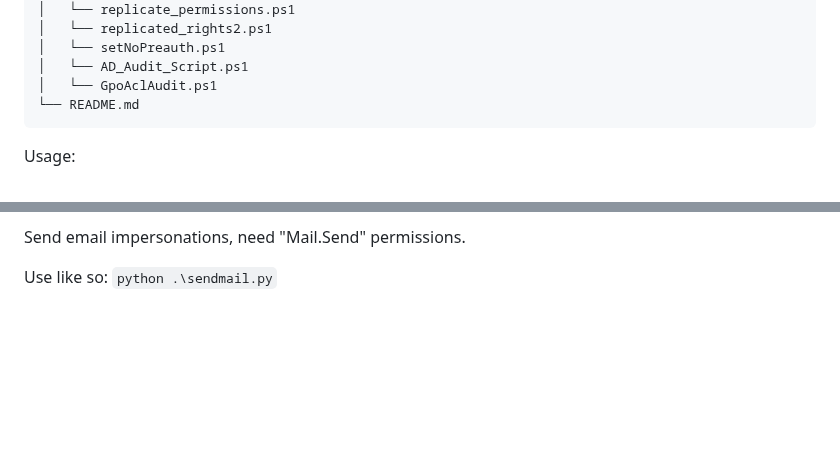
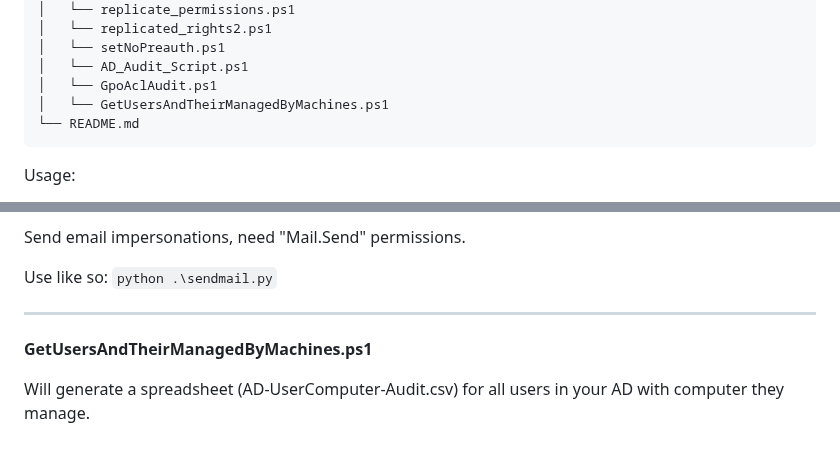
Before and after one commit to rolling-code/PowerShell-Scripts, a Markdown page: README.md, 2 parts joined by grey strips. Drawn GitHub-style; blank space fills up the shorter version.

````diff
--- a/README.md
+++ b/README.md
@@ -32,6 +32,7 @@ PowerShell-Scripts/
 │   └── setNoPreauth.ps1
 │   └── AD_Audit_Script.ps1
 │   └── GpoAclAudit.ps1
+│   └── GetUsersAndTheirManagedByMachines.ps1
 └── README.md
 ```
 
@@ -269,3 +270,8 @@ Send email impersonations, need "Mail.Send" permissions.
 
 Use like so:
 `python .\sendmail.py`
+
+---
+**GetUsersAndTheirManagedByMachines.ps1**
+
+Will generate a spreadsheet (AD-UserComputer-Audit.csv) for all users in your AD with computer they manage.
````
